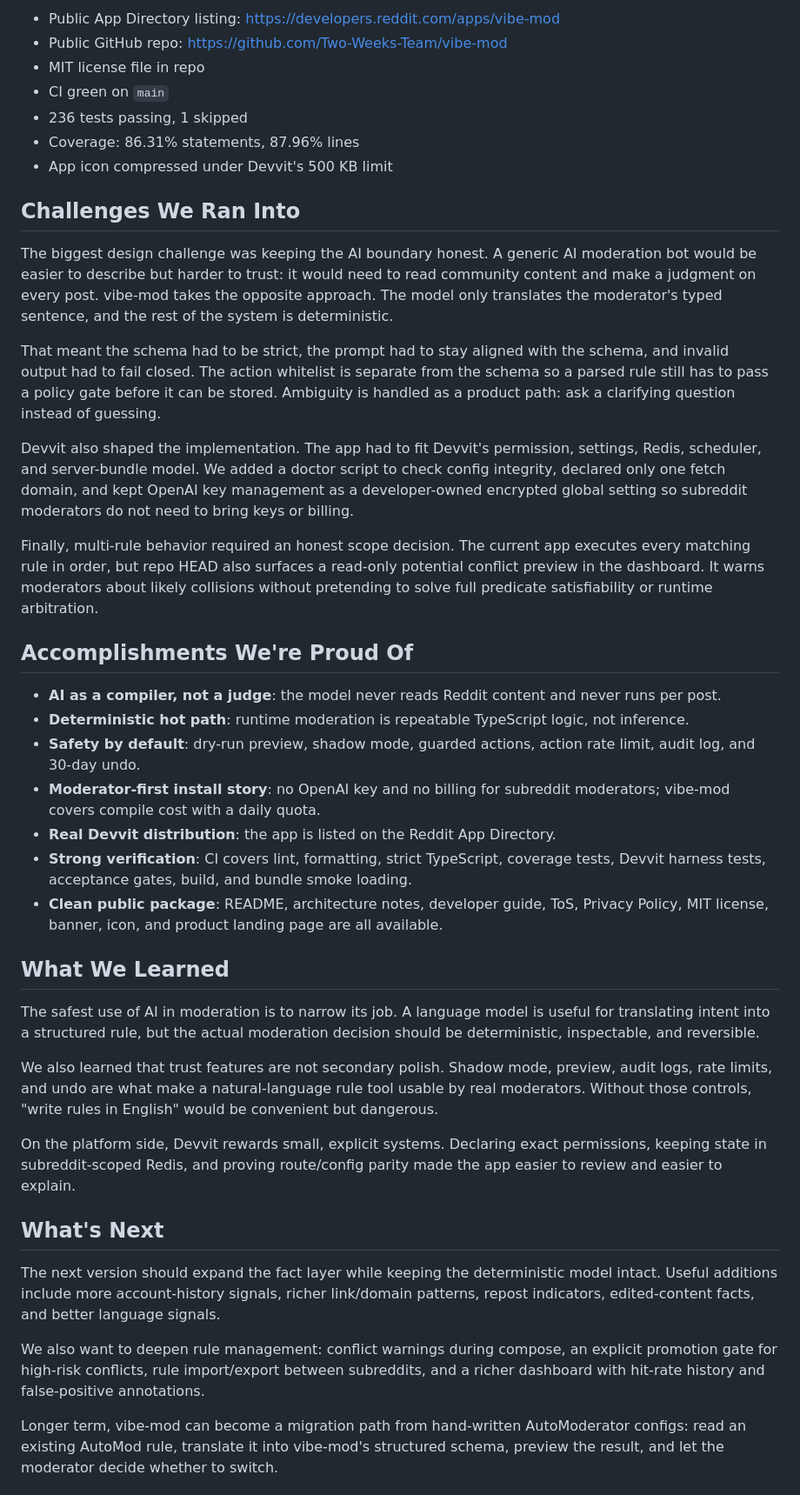
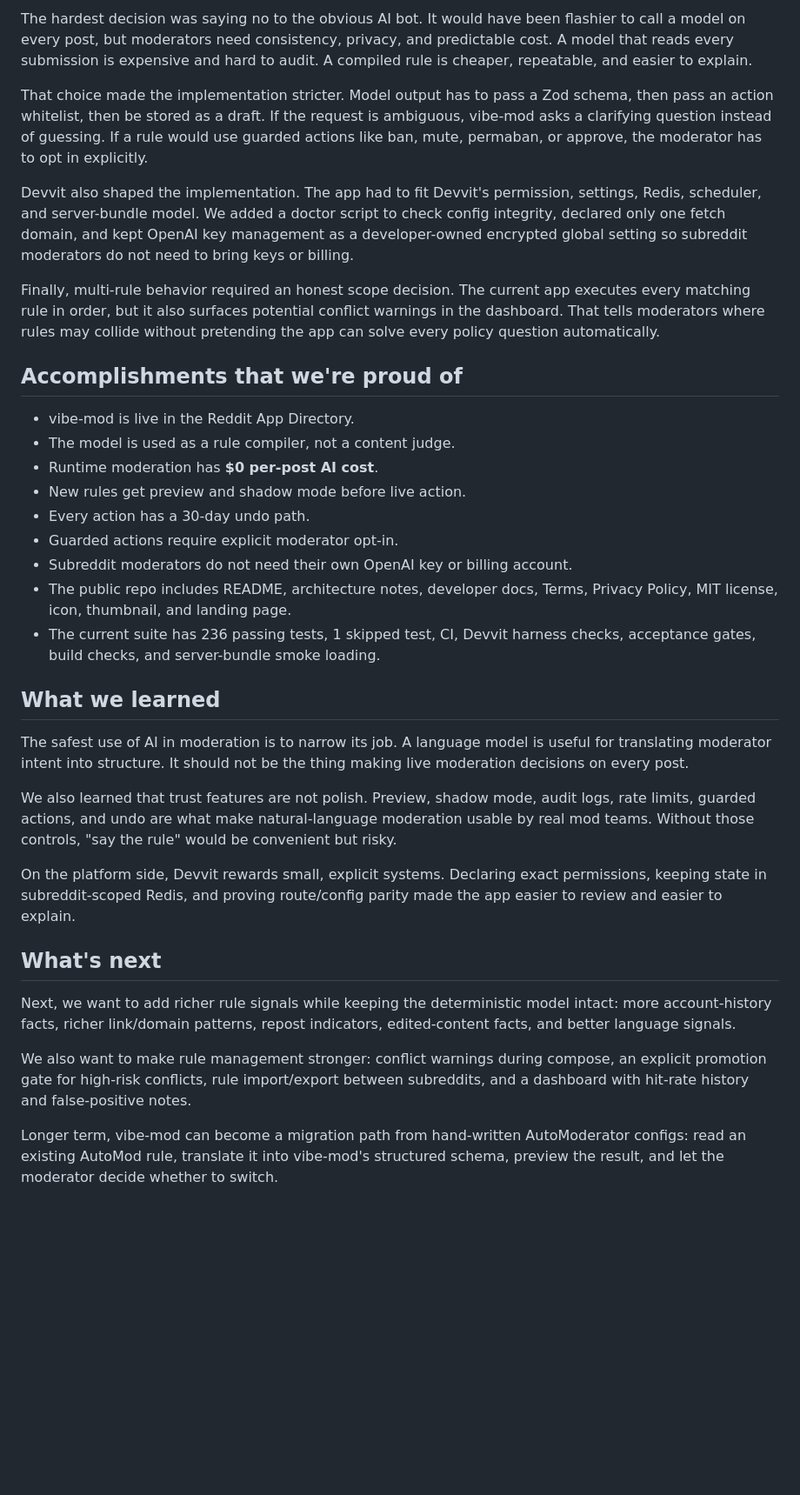
Before and after one commit to Two-Weeks-Team/vibe-mod, a Markdown page: docs/devpost-submission.md, the part around one of its changes. Shown at 87% size. Rendered like a GitHub page; blank space fills up the shorter version.

Commit message:
docs: finalize Devpost project story

```diff
--- a/docs/devpost-submission.md
+++ b/docs/devpost-submission.md
@@ -143,25 +125,15 @@ Current evidence:
 
-- Public App Directory listing: https://developers.reddit.com/apps/vibe-mod
-- Public GitHub repo: https://github.com/Two-Weeks-Team/vibe-mod
-- MIT license file in repo
-- CI green on `main`
-- 236 tests passing, 1 skipped
-- Coverage: 86.31% statements, 87.96% lines
-- App icon compressed under Devvit's 500 KB limit
+The hardest decision was saying no to the obvious AI bot. It would have been
+flashier to call a model on every post, but moderators need consistency,
+privacy, and predictable cost. A model that reads every submission is expensive
+and hard to audit. A compiled rule is cheaper, repeatable, and easier to
+explain.
 
-## Challenges We Ran Into
-
-The biggest design challenge was keeping the AI boundary honest. A generic AI
-moderation bot would be easier to describe but harder to trust: it would need
-to read community content and make a judgment on every post. vibe-mod takes the
-opposite approach. The model only translates the moderator's typed sentence, and
-the rest of the system is deterministic.
-
-That meant the schema had to be strict, the prompt had to stay aligned with the
-schema, and invalid output had to fail closed. The action whitelist is separate
-from the schema so a parsed rule still has to pass a policy gate before it can
-be stored. Ambiguity is handled as a product path: ask a clarifying question
-instead of guessing.
+That choice made the implementation stricter. Model output has to pass a Zod
+schema, then pass an action whitelist, then be stored as a draft. If the request
+is ambiguous, vibe-mod asks a clarifying question instead of guessing. If a rule
+would use guarded actions like ban, mute, permaban, or approve, the moderator has
+to opt in explicitly.
 
 Devvit also shaped the implementation. The app had to fit Devvit's permission,
 settings, Redis, scheduler, and server-bundle model. We added a doctor script to
@@ -170,55 +142,48 @@ management as a developer-owned encrypted global setting so subreddit
 moderators do not need to bring keys or billing.
 
 Finally, multi-rule behavior required an honest scope decision. The current app
-executes every matching rule in order, but repo HEAD also surfaces a read-only
-potential conflict preview in the dashboard. It warns moderators about likely
-collisions without pretending to solve full predicate satisfiability or runtime
-arbitration.
+executes every matching rule in order, but it also surfaces potential conflict
+warnings in the dashboard. That tells moderators where rules may collide without
+pretending the app can solve every policy question automatically.
 
-## Accomplishments We're Proud Of
+## Accomplishments that we're proud of
 
-- **AI as a compiler, not a judge**: the model never reads Reddit content and
-  never runs per post.
-- **Deterministic hot path**: runtime moderation is repeatable TypeScript logic,
-  not inference.
-- **Safety by default**: dry-run preview, shadow mode, guarded actions, action
-  rate limit, audit log, and 30-day undo.
-- **Moderator-first install story**: no OpenAI key and no billing for
-  subreddit moderators; vibe-mod covers compile cost with a daily quota.
-- **Real Devvit distribution**: the app is listed on the Reddit App Directory.
-- **Strong verification**: CI covers lint, formatting, strict TypeScript,
-  coverage tests, Devvit harness tests, acceptance gates, build, and bundle
-  smoke loading.
-- **Clean public package**: README, architecture notes, developer guide, ToS,
-  Privacy Policy, MIT license, banner, icon, and product landing page are all
-  available.
+- vibe-mod is live in the Reddit App Directory.
+- The model is used as a rule compiler, not a content judge.
+- Runtime moderation has **$0 per-post AI cost**.
+- New rules get preview and shadow mode before live action.
+- Every action has a 30-day undo path.
+- Guarded actions require explicit moderator opt-in.
+- Subreddit moderators do not need their own OpenAI key or billing account.
+- The public repo includes README, architecture notes, developer docs, Terms,
+  Privacy Policy, MIT license, icon, thumbnail, and landing page.
+- The current suite has 236 passing tests, 1 skipped test, CI, Devvit harness
+  checks, acceptance gates, build checks, and server-bundle smoke loading.
 
-## What We Learned
+## What we learned
 
 The safest use of AI in moderation is to narrow its job. A language model is
-useful for translating intent into a structured rule, but the actual moderation
-decision should be deterministic, inspectable, and reversible.
+useful for translating moderator intent into structure. It should not be the
+thing making live moderation decisions on every post.
 
-We also learned that trust features are not secondary polish. Shadow mode,
-preview, audit logs, rate limits, and undo are what make a natural-language rule
-tool usable by real moderators. Without those controls, "write rules in English"
-would be convenient but dangerous.
+We also learned that trust features are not polish. Preview, shadow mode, audit
+logs, rate limits, guarded actions, and undo are what make natural-language
+moderation usable by real mod teams. Without those controls, "say the rule"
+would be convenient but risky.
 
 On the platform side, Devvit rewards small, explicit systems. Declaring exact
 permissions, keeping state in subreddit-scoped Redis, and proving route/config
 parity made the app easier to review and easier to explain.
 
-## What's Next
+## What's next
 
-The next version should expand the fact layer while keeping the deterministic
-model intact. Useful additions include more account-history signals, richer
-link/domain patterns, repost indicators, edited-content facts, and better
-language signals.
+Next, we want to add richer rule signals while keeping the deterministic model
+intact: more account-history facts, richer link/domain patterns, repost
+indicators, edited-content facts, and better language signals.
 
-We also want to deepen rule management: conflict warnings during compose, an
-explicit promotion gate for high-risk conflicts, rule import/export between
-subreddits, and a richer dashboard with hit-rate history and false-positive
-annotations.
+We also want to make rule management stronger: conflict warnings during compose,
+an explicit promotion gate for high-risk conflicts, rule import/export between
+subreddits, and a dashboard with hit-rate history and false-positive notes.
 
 Longer term, vibe-mod can become a migration path from hand-written
 AutoModerator configs: read an existing AutoMod rule, translate it into
```
Also changed, not shown: other parts of docs/devpost-submission.md (+52 -70 lines).
